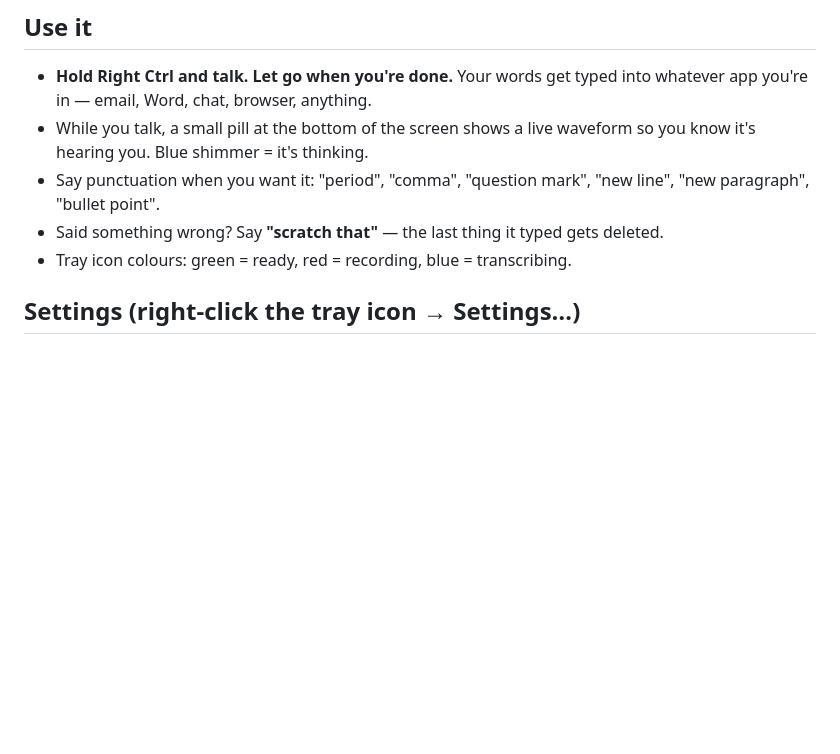
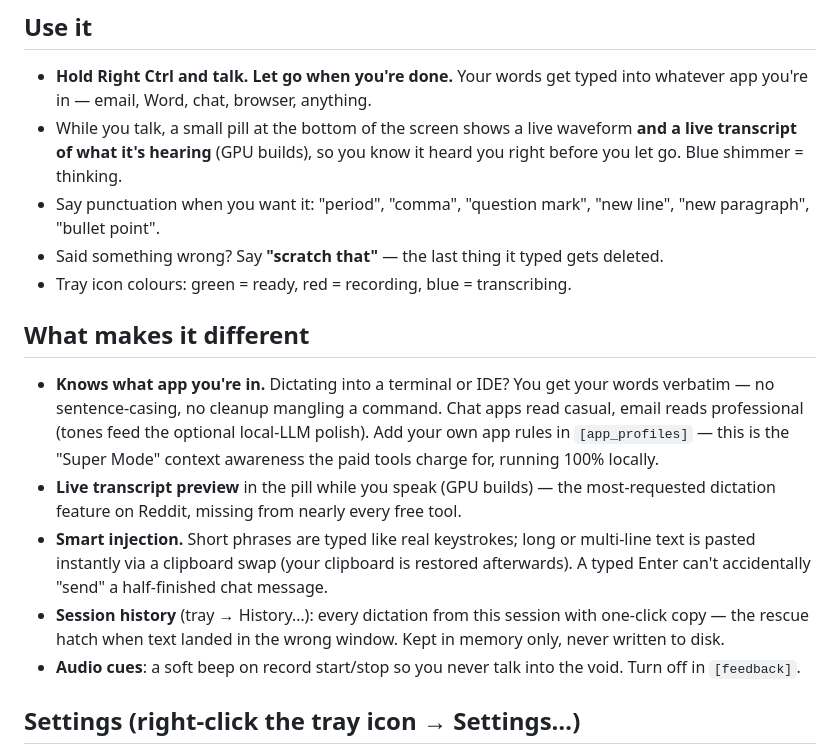
Before and after one commit to jasoisjaso/dictate, a Markdown page: README.md, the part around the change. Drawn GitHub-style; blank space fills up the shorter version.

Commit message:
docs: v1.1.0 feature rundown in README

```diff
--- a/README.md
+++ b/README.md
@@ -29,12 +29,34 @@ person can actually use.
 - **Hold Right Ctrl and talk. Let go when you're done.** Your words get
   typed into whatever app you're in — email, Word, chat, browser, anything.
 - While you talk, a small pill at the bottom of the screen shows a live
-  waveform so you know it's hearing you. Blue shimmer = it's thinking.
+  waveform **and a live transcript of what it's hearing** (GPU builds), so
+  you know it heard you right before you let go. Blue shimmer = thinking.
 - Say punctuation when you want it: "period", "comma", "question mark",
   "new line", "new paragraph", "bullet point".
 - Said something wrong? Say **"scratch that"** — the last thing it typed
   gets deleted.
 - Tray icon colours: green = ready, red = recording, blue = transcribing.
+
+## What makes it different
+
+- **Knows what app you're in.** Dictating into a terminal or IDE? You get
+  your words verbatim — no sentence-casing, no cleanup mangling a command.
+  Chat apps read casual, email reads professional (tones feed the optional
+  local-LLM polish). Add your own app rules in `[app_profiles]` — this is
+  the "Super Mode" context awareness the paid tools charge for, running
+  100% locally.
+- **Live transcript preview** in the pill while you speak (GPU builds) —
+  the most-requested dictation feature on Reddit, missing from nearly every
+  free tool.
+- **Smart injection.** Short phrases are typed like real keystrokes; long
+  or multi-line text is pasted instantly via a clipboard swap (your
+  clipboard is restored afterwards). A typed Enter can't accidentally
+  "send" a half-finished chat message.
+- **Session history** (tray → History…): every dictation from this session
+  with one-click copy — the rescue hatch when text landed in the wrong
+  window. Kept in memory only, never written to disk.
+- **Audio cues**: a soft beep on record start/stop so you never talk into
+  the void. Turn off in `[feedback]`.
 
 ## Settings (right-click the tray icon → Settings…)
 
```
